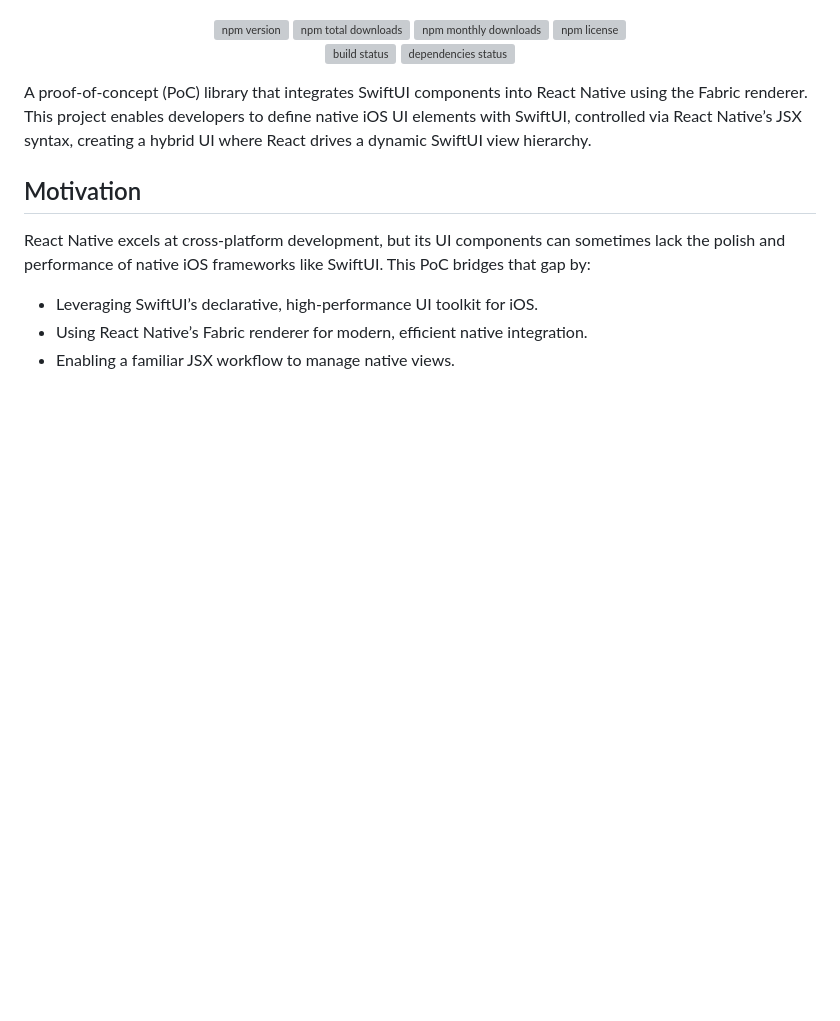
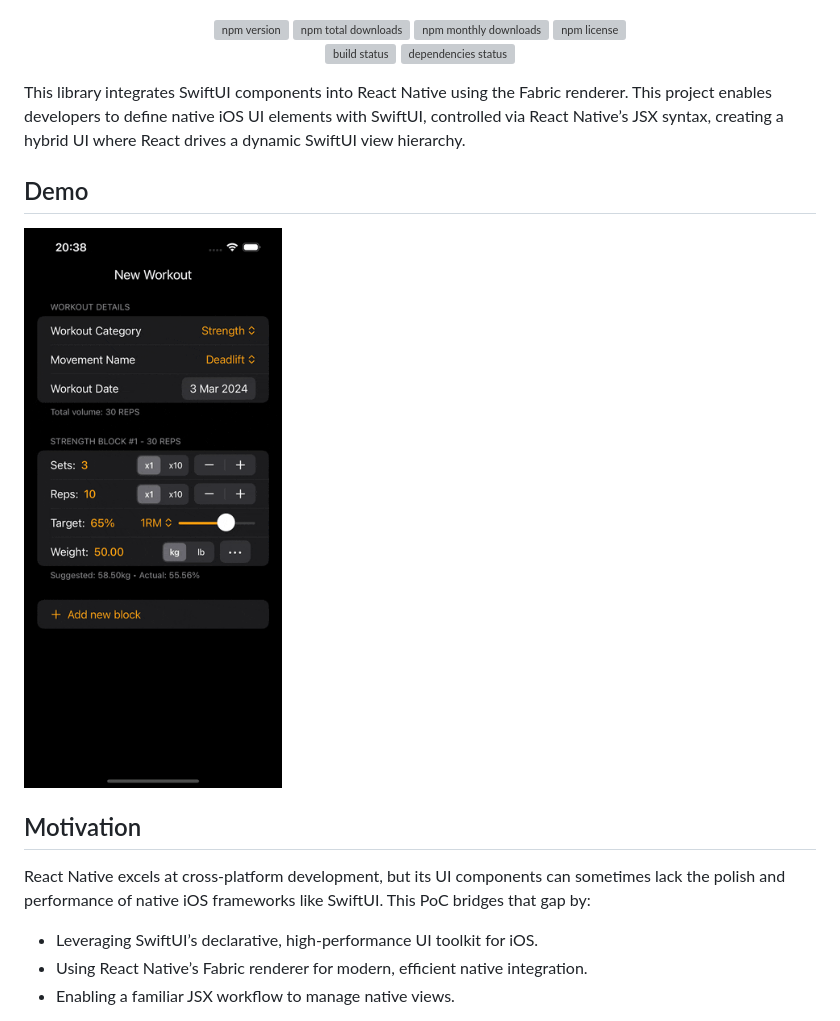
Before and after one commit to mgcrea/react-native-swiftui, a Markdown page: README.md, the part around the change. Drawn GitHub-style; pictures changed too: .github/assets/demo.gif (added); blank space fills up the shorter version; grey boxes are pictures that could not be loaded.

Commit message:
feat(readme): add demo gif

```diff
--- a/README.md
+++ b/README.md
@@ -27,7 +27,11 @@
 </p>
 <!-- markdownlint-enable MD037 -->
 
-A proof-of-concept (PoC) library that integrates SwiftUI components into React Native using the Fabric renderer. This project enables developers to define native iOS UI elements with SwiftUI, controlled via React Native’s JSX syntax, creating a hybrid UI where React drives a dynamic SwiftUI view hierarchy.
+This library integrates SwiftUI components into React Native using the Fabric renderer. This project enables developers to define native iOS UI elements with SwiftUI, controlled via React Native’s JSX syntax, creating a hybrid UI where React drives a dynamic SwiftUI view hierarchy.
+
+## Demo
+
+![demo](./.github/assets/demo.gif)
 
 ## Motivation
 
```
